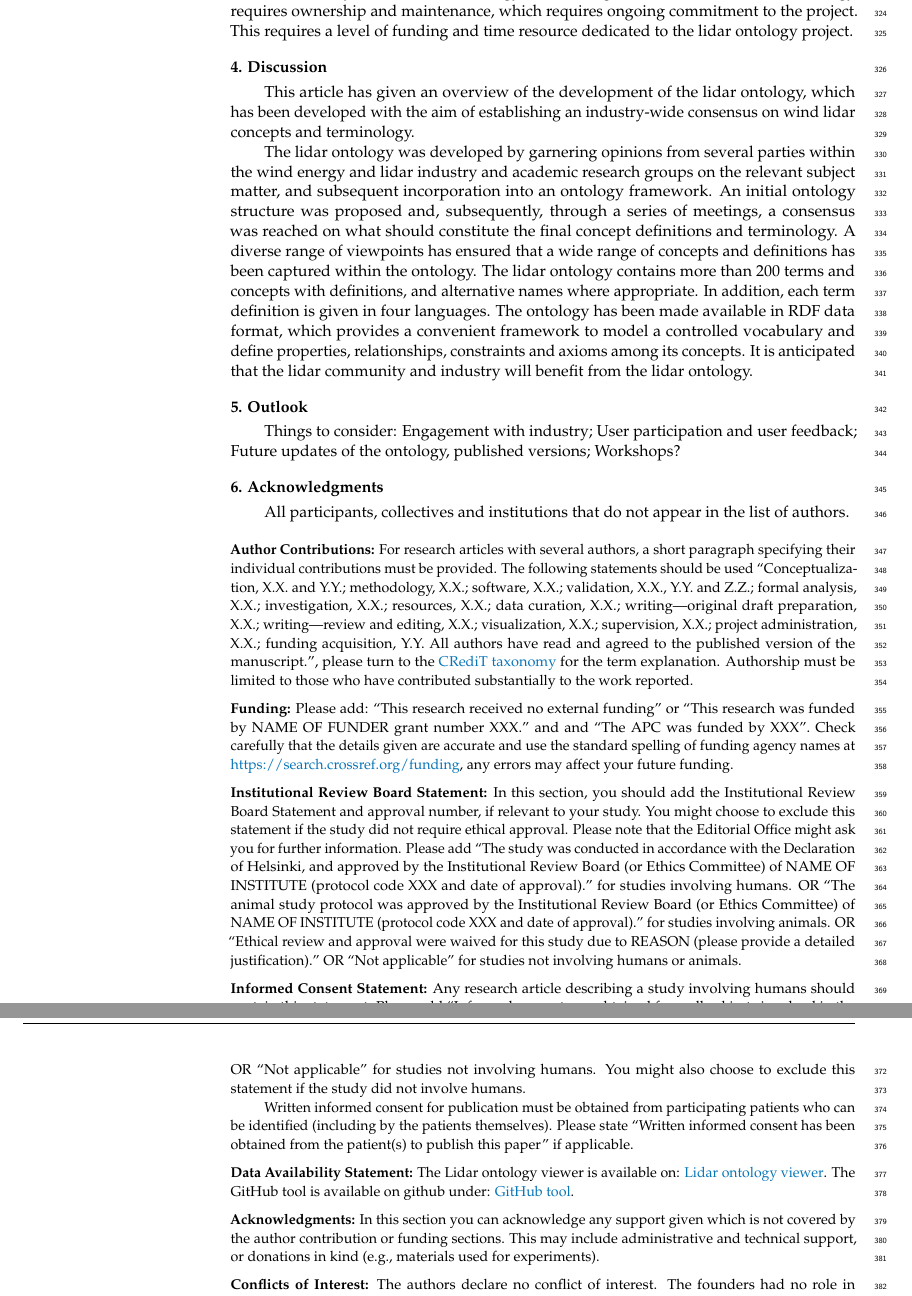
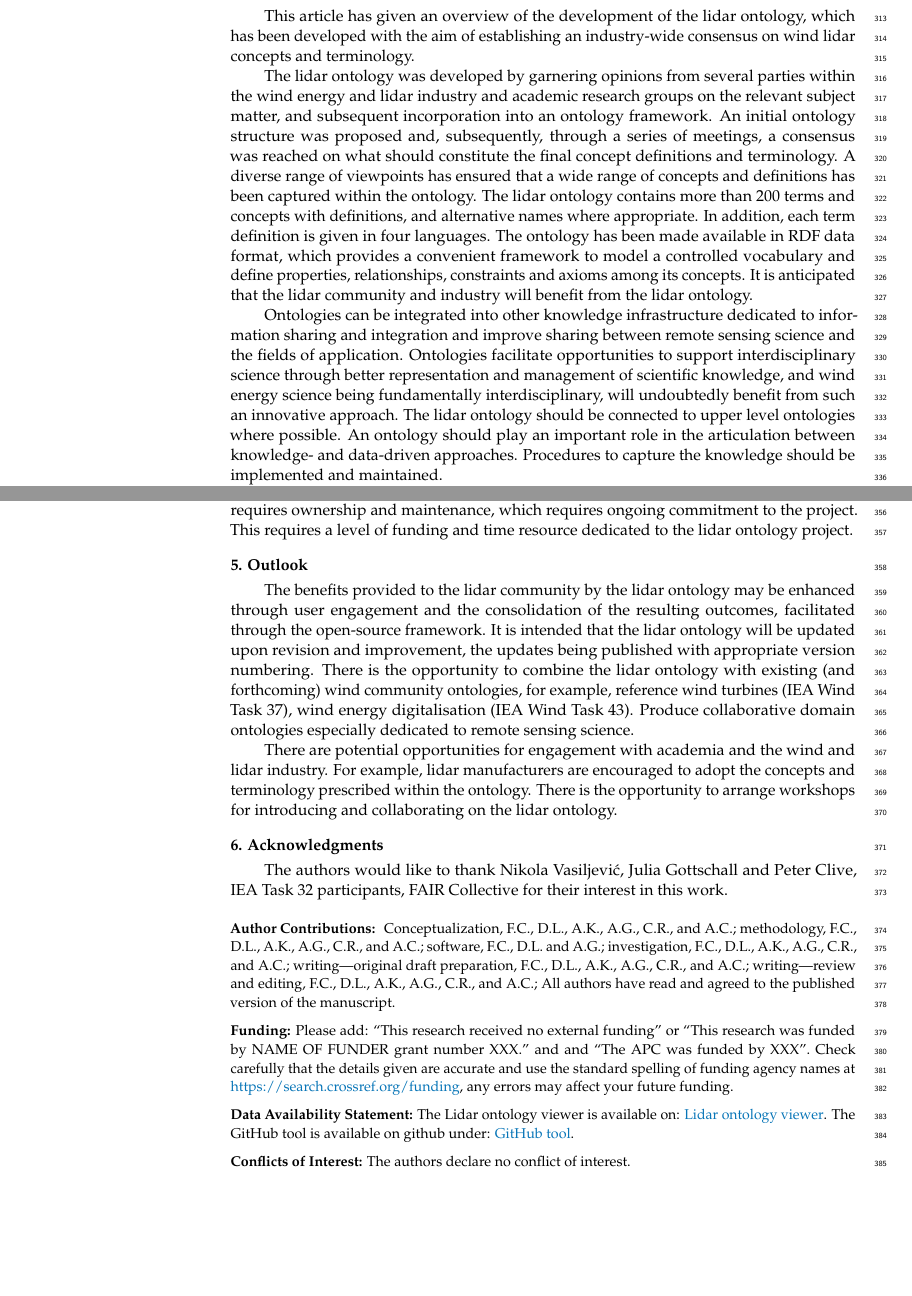
Before and after one commit to ashimgiyanani/An-Exposition-of-the-Development-of-an-Open-Source-Wind-Lidar-Ontology, a LaTeX paper (template.tex): two parts of pages 9 and 10 of 11 before the commit and two parts of pages 8 and 9 of 10 after it, joined at a grey line, cut so that both start at the same text, the shorter picture padded with empty space. Compiled offline with pdfLaTeX.

Commit message:
Changes from Aiden

```diff
--- a/template.tex
+++ b/template.tex
@@ -80,12 +80,13 @@
 \newcommand{\orcidauthorA}{0000-0000-0000-000X} % Add \orcidA{} behind the author's name
 %\newcommand{\orcidauthorB}{0000-0000-0000-000X} % Add \orcidB{} behind the author's name
 \newcommand{\orcidauthorC}{0000-0001-7221-9800} % Add \orcidC{} behind the author's name
+\newcommand{\orcidauthorG}{0000-0002-8397-7348}
 
 % Authors, for the paper (add full first names)
 \Author{Francisco Costa $^{1,\dagger}$\orcidA{}*,
 Dexing Liu $^{2}$,
 Aidan Keane $^{3}$\orcidC{},
-Ashim Giyanani $^{4}$,
+Ashim Giyanani $^{4}$\orcidG{},
 Carlo Alberto Ratti $^{5}$
 and Andrew Clifton$^{6}$}
 
@@ -103,15 +104,15 @@ and Andrew Clifton$^{6}$}
 $^{1}$ \quad University of Stuttgart, Allmandring 5b, 70569 Stuttgart ; costa@ifb.uni-stuttgart.de\\
 $^{2}$ \quad University of Stuttgart, Allmandring 5b, 70569 Stuttgart ; liu@ifb.uni-stuttgart.de\\
 $^{3}$ \quad Wood Renewables, Floor 2 St Vincent Plaza, 319 St Vincent Street, Glasgow, G2 5LP; aidan.keane@woodplc.com\\
-$^{4}$ \quad Affiliation 4; e-mail@e-mail.com\\
-$^{5}$ \quad Affiliation 5; e-mail@e-mail.com\\
-$^{6}$ \quad Affiliation 6; e-mail@e-mail.com}
+$^{4}$ \quad Fraunhofer IWES, 27572 Bremerhaven, Germany; ashim.giyanani@iwes.fraunhofer.de\\
+$^{5}$ \quad Enlight Renewable Energy 5; carloar@enlightenergy.eu\\
+$^{6}$ \quad Affiliation 6; andy.clifton@enviconnect.de}
 
 % Contact information of the corresponding author
 \corres{Correspondence: costa@ifb.uni-stuttgart.de; Tel.: +49 711 685 68336}
 
 % Current address and/or shared authorship
-\firstnote{Current address: Affiliation 1b.}
+\firstnote{Current address: Affiliation 1.}
 %\secondnote{These authors contributed equally to this work.}
 % The commands \thirdnote{} till \eighthnote{} are available for further notes
 
@@ -130,7 +131,7 @@ Issues and challenges with writing the ontology are discussed.
 }
 
 % Keywords
-\keyword{Wind Energy; Lidar; Wind Velocity Measurement; Ontology; Open-Source}
+\keyword{Wind Energy; Lidar; Remote Sensing; Wind Velocity Measurement; Domain Knowledge; Ontology; Open-Source}
 
 % The fields PACS, MSC, and JEL may be left empty or commented out if not applicable
 %\PACS{J0101}
@@ -485,7 +475,3 @@ The software framework may represent a barrier to those users with less experien
-Several ontologies exist within the wind energy industry and there exists the possibility that conflicts may arise in the terminology.
-A technological framework such as an ontology requires ownership and maintenance, which requires ongoing commitment to the project.
-This requires a level of funding and time resource dedicated to the lidar ontology project.
-
 % \subsection{Examples}
 % Examples
 
@@ -509,3 +495,8 @@ The lidar ontology contains more than 200 terms and concepts with definitions, a
 The ontology has been made available in RDF data format, which provides a convenient framework to model a controlled vocabulary and define properties, relationships, constraints and axioms among its concepts.
 It is anticipated that the lidar community and industry will benefit from the lidar ontology.
 
+%\subsection{Benefits and limitations}
+Ontologies can be integrated into other knowledge infrastructure dedicated to information sharing and integration and improve sharing between remote sensing science and the fields of application. Ontologies facilitate opportunities to support interdisciplinary science through better representation and management of scientific knowledge, and wind energy science being fundamentally interdisciplinary, will undoubtedly benefit from such an innovative approach.
+The lidar ontology should be connected to upper level ontologies where possible.
+An ontology should play an important role in the articulation between knowledge- and data-driven approaches.
+Procedures to capture the knowledge should be implemented and maintained.
@@ -512,3 +515,6 @@ It is anticipated that the lidar community and industry will benefit from the li
+Several ontologies exist within the wind energy industry and there exists the possibility that conflicts may arise in the terminology.
+A technological framework such as an ontology requires ownership and maintenance, which requires ongoing commitment to the project.
+This requires a level of funding and time resource dedicated to the lidar ontology project.
 
 % Issues and challenges?
 
@@ -517,17 +523,22 @@ It is anticipated that the lidar community and industry will benefit from the li
 % ----------
 % [AC 20.12.22] introduced new section to replace / capture material from conclusions
 
-
 \section{Outlook}
 \label{sec:Outlook}
 % Carlo and Andy
     % 1. Keep ontology up to date
-    % 2. Combine with exitisting wind community ontologies (TASK37)
-Things to consider: Engagement with industry; User participation and user feedback; Future updates of the ontology, published versions; Workshops?
+    % 2. Combine with existing wind community ontologies (TASK37)
+The benefits provided to the lidar community by the lidar ontology may be enhanced through user engagement and the consolidation of the resulting outcomes, facilitated through the open-source framework.
+It is intended that the lidar ontology will be updated upon revision and improvement, the updates being published with appropriate version numbering. There is the opportunity to combine the lidar ontology with existing (and forthcoming) wind community ontologies, for example,
+reference wind turbines (IEA Wind Task 37), wind energy digitalisation (IEA Wind Task 43). Produce collaborative domain ontologies especially dedicated to remote sensing science.
+
+There are potential opportunities for engagement with academia and the wind and lidar industry. For example, lidar manufacturers are encouraged to adopt the concepts and terminology prescribed within the ontology.
+There is the opportunity to arrange workshops for introducing and collaborating on the lidar ontology.
+
 
 \section{Acknowledgments}
-All participants, collectives and institutions that do not appear in the list of authors.
-
+%All participants, collectives and institutions that do not appear in the list of authors.
+The authors would like to thank Nikola Vasiljevi\'{c}, Julia Gottschall and Peter Clive, IEA Task 32 participants, FAIR Collective for their interest in this work.
 
 %%%%%%%%%%%%%%%%%%%%%%%%%%%%%%%%%%%%%%%%%%
 \vspace{6pt}
@@ -541,23 +552,32 @@ All participants, collectives and institutions that do not appear in the list of
 % \supplementary{The following supporting information can be downloaded at: \linksupplementary{s1}, Figure S1: title; Table S1: title; Video S1: title. A supporting video article is available at doi: link.}
 
 %%%%%%%%%%%%%%%%%%%%%%%%%%%%%%%%%%%%%%%%%%
-\authorcontributions{For research articles with several authors, a short paragraph specifying their individual contributions must be provided. The following statements should be used ``Conceptualization, X.X. and Y.Y.; methodology, X.X.; software, X.X.; validation, X.X., Y.Y. and Z.Z.; formal analysis, X.X.; investigation, X.X.; resources, X.X.; data curation, X.X.; writing---original draft preparation, X.X.; writing---review and editing, X.X.; visualization, X.X.; supervision, X.X.; project administration, X.X.; funding acquisition, Y.Y. All authors have read and agreed to the published version of the manuscript.'', please turn to the  \href{http://img.mdpi.org/data/contributor-role-instruction.pdf}{CRediT taxonomy} for the term explanation. Authorship must be limited to those who have contributed substantially to the work~reported.}
+\authorcontributions{
+%For research articles with several authors, a short paragraph specifying their individual contributions must be provided. The following statements should be used ``Conceptualization, X.X. and Y.Y.; methodology, X.X.; software, X.X.; validation, X.X., Y.Y. and Z.Z.; formal analysis, X.X.; investigation, X.X.; resources, X.X.; data curation, X.X.; writing---original draft preparation, X.X.; writing---review and editing, X.X.; visualization, X.X.; supervision, X.X.; project administration, X.X.; funding acquisition, Y.Y. All authors have read and agreed to the published version of the manuscript.'', please turn to the  \href{http://img.mdpi.org/data/contributor-role-instruction.pdf}{CRediT taxonomy} for the term explanation. Authorship must be limited to those who have contributed substantially to the work~reported.
+Conceptualization, F.C., D.L., A.K., A.G., C.R., and A.C.;
+methodology, F.C., D.L., A.K., A.G., C.R., and A.C.;
+software, F.C., D.L. and A.G.; investigation, F.C., D.L., A.K., A.G., C.R., and A.C.;
+writing---original draft preparation, F.C., D.L., A.K., A.G., C.R., and A.C.;
+writing---review and editing, F.C., D.L., A.K., A.G., C.R., and A.C.;
+All authors have read and agreed to the published version of the manuscript.
+}
 
 \funding{Please add: ``This research received no external funding'' or ``This research was funded by NAME OF FUNDER grant number XXX.'' and  and ``The APC was funded by XXX''. Check carefully that the details given are accurate and use the standard spelling of funding agency names at \url{https://search.crossref.org/funding}, any errors may affect your future funding.}
 
-\institutionalreview{In this section, you should add the Institutional Review Board Statement and approval number, if relevant to your study. You might choose to exclude this statement if the study did not require ethical approval. Please note that the Editorial Office might ask you for further information. Please add “The study was conducted in accordance with the Declaration of Helsinki, and approved by the Institutional Review Board (or Ethics Committee) of NAME OF INSTITUTE (protocol code XXX and date of approval).” for studies involving humans. OR “The animal study protocol was approved by the Institutional Review Board (or Ethics Committee) of NAME OF INSTITUTE (protocol code XXX and date of approval).” for studies involving animals. OR “Ethical review and approval were waived for this study due to REASON (please provide a detailed justification).” OR “Not applicable” for studies not involving humans or animals.}
+%\institutionalreview{In this section, you should add the Institutional Review Board Statement and approval number, if relevant to your study. You might choose to exclude this statement if the study did not require ethical approval. Please note that the Editorial Office might ask you for further information. Please add “The study was conducted in accordance with the Declaration of Helsinki, and approved by the Institutional Review Board (or Ethics Committee) of NAME OF INSTITUTE (protocol code XXX and date of approval).” for studies involving humans. OR “The animal study protocol was approved by the Institutional Review Board (or Ethics Committee) of NAME OF INSTITUTE (protocol code XXX and date of approval).” for studies involving animals. OR “Ethical review and approval were waived for this study due to REASON (please provide a detailed justification).” OR “Not applicable” for studies not involving humans or animals.}
 
-\informedconsent{Any research article describing a study involving humans should contain this statement. Please add ``Informed consent was obtained from all subjects involved in the study.'' OR ``Patient consent was waived due to REASON (please provide a detailed justification).'' OR ``Not applicable'' for studies not involving humans. You might also choose to exclude this statement if the study did not involve humans.
+%\informedconsent{Any research article describing a study involving humans should contain this statement. Please add ``Informed consent was obtained from all subjects involved in the study.'' OR ``Patient consent was waived due to REASON (please provide a detailed justification).'' OR ``Not applicable'' for studies not involving humans. You might also choose to exclude this statement if the study did not involve humans.
 
-Written informed consent for publication must be obtained from participating patients who can be identified (including by the patients themselves). Please state ``Written informed consent has been obtained from the patient(s) to publish this paper'' if applicable.}
+%Written informed consent for publication must be obtained from participating patients who can be identified (including by the patients themselves). Please state ``Written informed consent has been obtained from the patient(s) to publish this paper'' if applicable.}
 
 
 \dataavailability{The Lidar ontology viewer is available on:  \href{https://data.windenergy.dtu.dk/ontologies/view/ontolidar/en/}{Lidar ontology viewer}. The GitHub tool is available on github under: \href{https://github.com/PacoCosta/Extract-lidar-ontology-concepts}{GitHub tool}.}
 % \dataavailability{In this section, please provide details regarding where data supporting reported results can be found, including links to publicly archived datasets analyzed or generated during the study. Please refer to suggested Data Availability Statements in section ``MDPI Research Data Policies'' at \url{https://www.mdpi.com/ethics}. If the study did not report any data, you might add ``Not applicable'' here.}
 
-\acknowledgments{In this section you can acknowledge any support given which is not covered by the author contribution or funding sections. This may include administrative and technical support, or donations in kind (e.g., materials used for experiments).}
 
-\conflictsofinterest{The authors declare no conflict of interest. The founders had no role in the design of the study; in the collection, analyses, or interpretation of data; in the writing of the manuscript; or in the decision to publish the~results.}
+\conflictsofinterest{The authors declare no conflict of interest.
+%The founders had no role in the design of the study; in the collection, analyses, or interpretation of data; in the writing of the manuscript; or in the decision to publish the~results.
+}
 
 
 % Authors must identify and declare any personal circumstances or interest that may be perceived as inappropriately influencing the representation or interpretation of reported research results. Any role of the funders in the design of the study; in the collection, analyses or interpretation of data; in the writing of the manuscript; or in the decision to publish the results must be declared in this section. If there is no role, please state ``The funders had no role in the design of the study; in the collection, analyses, or interpretation of data; in the writing of the manuscript; or in the decision to publish the~results''.}
```
Also changed, not shown: references.bib (+21 -0 lines), template.tex (37 more changed lines).
